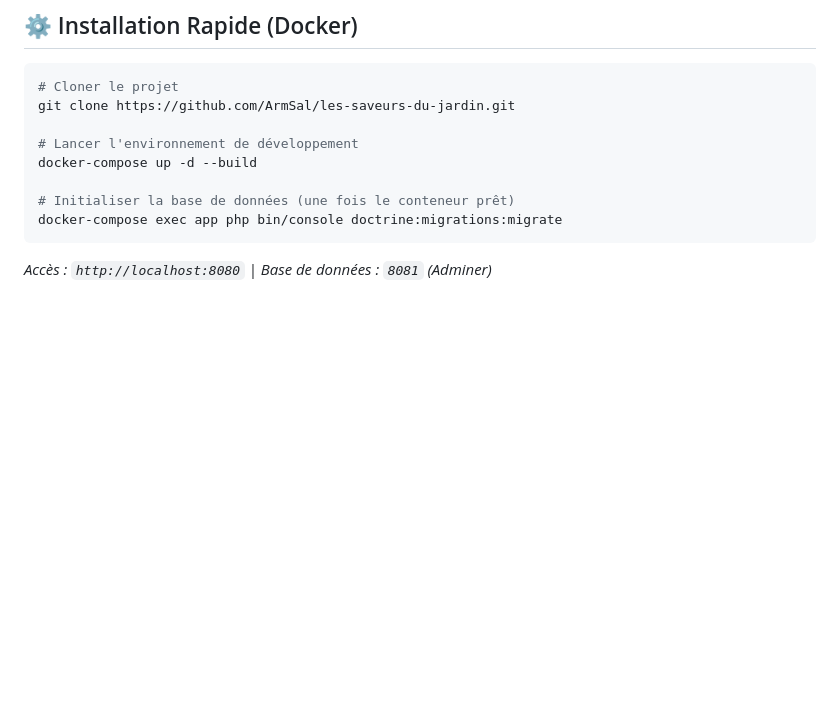
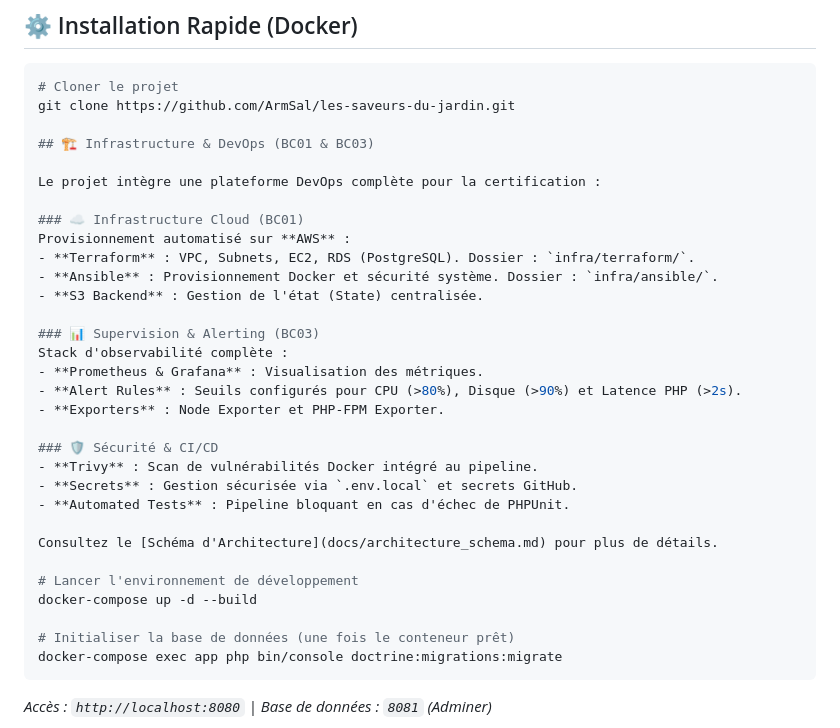
Before and after one commit to ArmSal/les-saveurs-du-jardin, a Markdown page: README.md, the part around the change. GitHub-like rendering; blank space fills up the shorter version.

Commit message:
docs: add architecture schema and update README with infra/monitoring sections

```diff
--- a/README.md
+++ b/README.md
@@ -61,6 +61,29 @@ Voici les visuels de l'interface **Les Saveurs Du Jardin** pour les différents
 # Cloner le projet
 git clone https://github.com/ArmSal/les-saveurs-du-jardin.git
 
+## 🏗️ Infrastructure & DevOps (BC01 & BC03)
+
+Le projet intègre une plateforme DevOps complète pour la certification :
+
+### ☁️ Infrastructure Cloud (BC01)
+Provisionnement automatisé sur **AWS** :
+- **Terraform** : VPC, Subnets, EC2, RDS (PostgreSQL). Dossier : `infra/terraform/`.
+- **Ansible** : Provisionnement Docker et sécurité système. Dossier : `infra/ansible/`.
+- **S3 Backend** : Gestion de l'état (State) centralisée.
+
+### 📊 Supervision & Alerting (BC03)
+Stack d'observabilité complète :
+- **Prometheus & Grafana** : Visualisation des métriques.
+- **Alert Rules** : Seuils configurés pour CPU (>80%), Disque (>90%) et Latence PHP (>2s).
+- **Exporters** : Node Exporter et PHP-FPM Exporter.
+
+### 🛡️ Sécurité & CI/CD
+- **Trivy** : Scan de vulnérabilités Docker intégré au pipeline.
+- **Secrets** : Gestion sécurisée via `.env.local` et secrets GitHub.
+- **Automated Tests** : Pipeline bloquant en cas d'échec de PHPUnit.
+
+Consultez le [Schéma d'Architecture](docs/architecture_schema.md) pour plus de détails.
+
 # Lancer l'environnement de développement
 docker-compose up -d --build
 
```
Also changed, not shown: docs/architecture_schema.md (added, +52 -0 lines).
